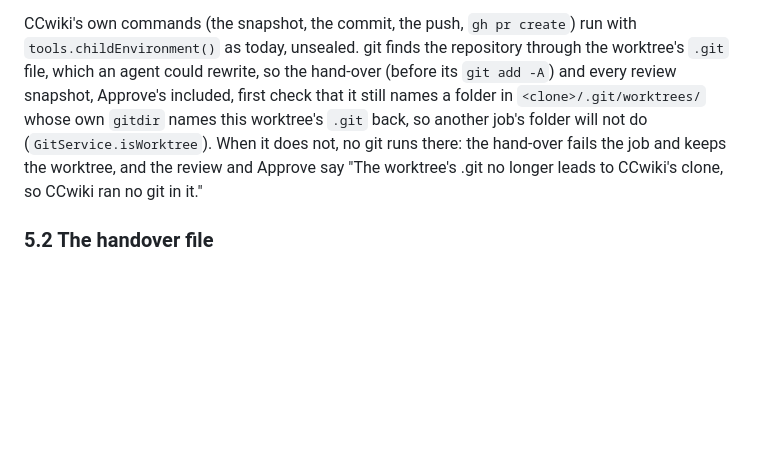
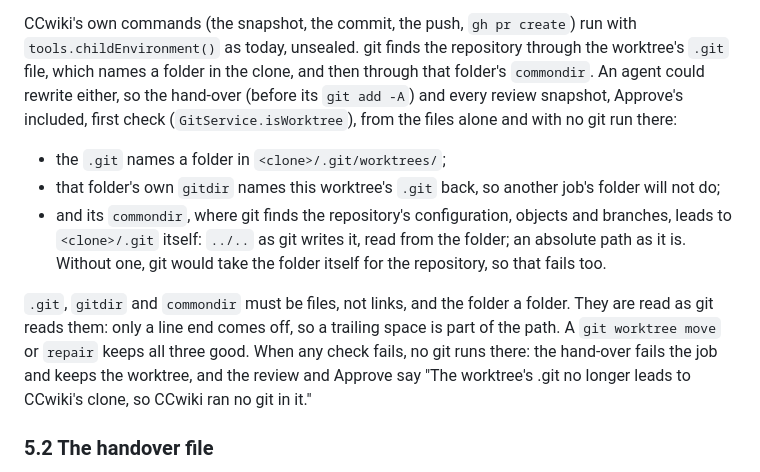
Before and after one commit to axhoover/ccwiki, a Markdown page: plans/corrections.md, the part around the change. Rendered like a GitHub page; blank space fills up the shorter version.

Commit message:
Plans: the worktree check reads commondir too
plans/corrections.md §5.1 now says what GitService.isWorktree checks
before CCwiki runs git in a worktree: the .git, the folder's gitdir, and
the folder's commondir, which must lead to the clone's own .git; all
three files, not links, read as git reads them.

Co-Authored-By: Claude Opus 5.5 <noreply@anthropic.com>
Claude-Session: https://claude.ai/code/session_019XMR4ZfyqsPJbeWijCXta2

```diff
--- a/plans/corrections.md
+++ b/plans/corrections.md
@@ -644,14 +644,27 @@ without approval. §13 records this.
 
 CCwiki's own commands (the snapshot, the commit, the push, `gh pr create`)
 run with `tools.childEnvironment()` as today, unsealed. git finds the
-repository through the worktree's `.git` file, which an agent could rewrite,
-so the hand-over (before its `git add -A`) and every review snapshot,
-Approve's included, first check that it still names a folder in
-`<clone>/.git/worktrees/` whose own `gitdir` names this worktree's `.git`
-back, so another job's folder will not do (`GitService.isWorktree`). When it
-does not, no git runs there: the hand-over fails the job and keeps the
-worktree, and the review and Approve say "The worktree's .git no longer
-leads to CCwiki's clone, so CCwiki ran no git in it."
+repository through the worktree's `.git` file, which names a folder in the
+clone, and then through that folder's `commondir`. An agent could rewrite
+either, so the hand-over (before its `git add -A`) and every review snapshot,
+Approve's included, first check (`GitService.isWorktree`), from the files
+alone and with no git run there:
+
+- the `.git` names a folder in `<clone>/.git/worktrees/`;
+- that folder's own `gitdir` names this worktree's `.git` back, so another
+  job's folder will not do;
+- and its `commondir`, where git finds the repository's configuration,
+  objects and branches, leads to `<clone>/.git` itself: `../..` as git
+  writes it, read from the folder; an absolute path as it is. Without one,
+  git would take the folder itself for the repository, so that fails too.
+
+`.git`, `gitdir` and `commondir` must be files, not links, and the folder a
+folder. They are read as git reads them: only a line end comes off, so a
+trailing space is part of the path. A `git worktree move` or `repair` keeps
+all three good. When any check fails, no git runs there: the hand-over fails
+the job and keeps the worktree, and the review and Approve say "The
+worktree's .git no longer leads to CCwiki's clone, so CCwiki ran no git in
+it."
 
 ### 5.2 The handover file
 
```
